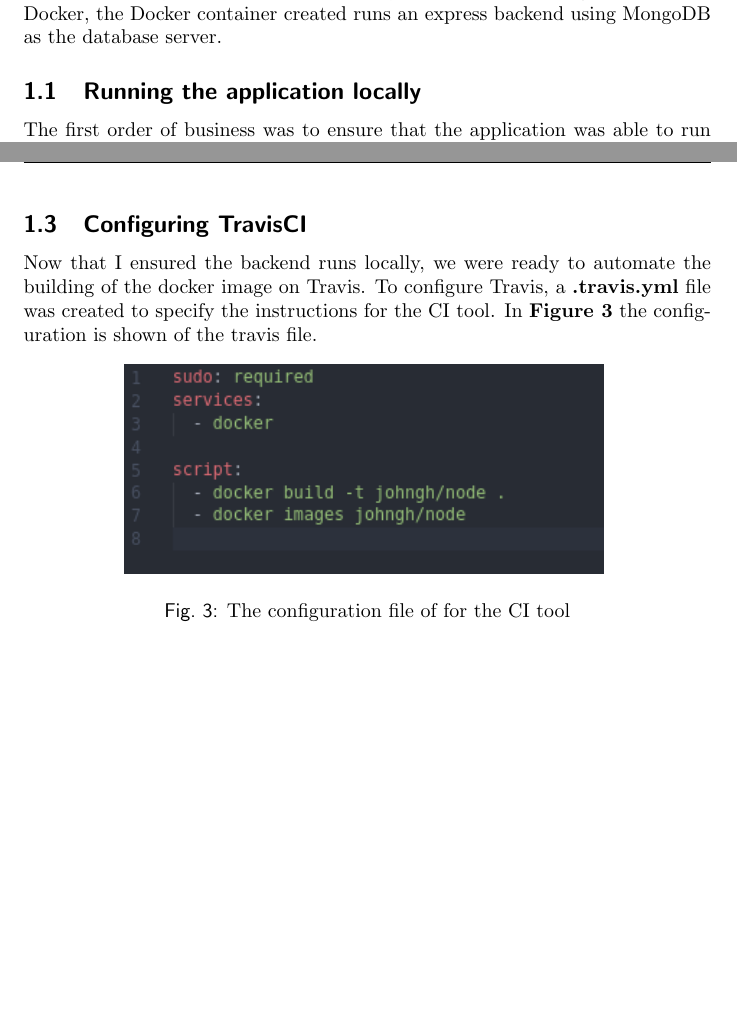
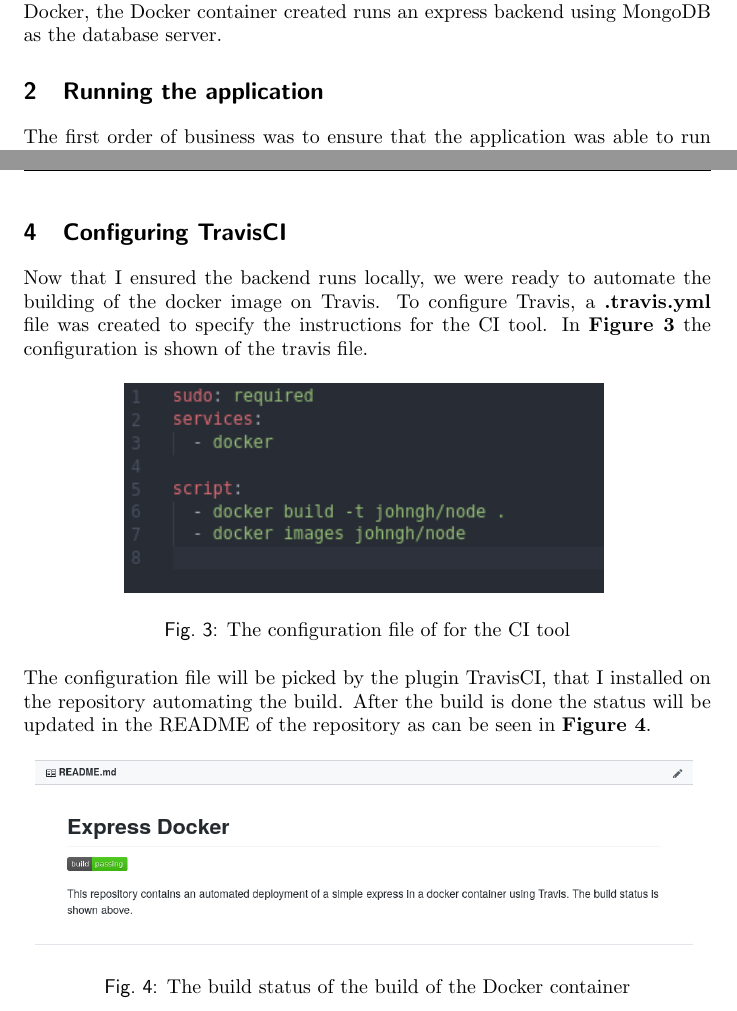
Before and after one commit to john-ghatas/lynda-docker, a LaTeX document (Documentation/doc.tex): two parts of pages 3 and 5 of 5, joined at a grey line, cut so that both start at the same text, the shorter picture padded with empty space. Compiled offline with pdfLaTeX.

Commit message:
Finalized the doc, doing a final review...

```diff
--- a/Documentation/doc.tex
+++ b/Documentation/doc.tex
@@ -31,7 +31,7 @@
     \paragraph{Goal}{This project was pulled from a Lynda tutorial teaching the basics of Docker,
     the Docker container created runs an express backend using MongoDB as the database server.}
 
-    \subsection{Running the application locally}{The first order of business was to ensure that the application
+    \section{Running the application}{The first order of business was to ensure that the application
     was able to run locally before deploying it in a Docker container. To do this we ran the following commands in
     the main directory:
     \begin{lstlisting}[language=bash]
@@ -74,7 +74,7 @@
     \newpage
 
     % Page 5
-    \subsection{Configuring TravisCI}{Now that I ensured the backend runs locally, we were ready to automate the building
+    \section{Configuring TravisCI}{Now that I ensured the backend runs locally, we were ready to automate the building
     of the docker image on Travis. To configure Travis, a \textbf{.travis.yml} file was created to specify the instructions
     for the CI tool. In \textbf{Figure \ref{fig:travis}} the configuration is shown of the travis file.
     \begin{figure}[!h]
@@ -84,6 +84,14 @@
         \label{fig:travis}
     \end{figure}
     \newline
+    The configuration file will be picked by the plugin TravisCI, that I installed on the repository automating the build. After
+    the build is done the status will be updated in the README of the repository as can be seen in \textbf{Figure \ref{fig:result}}.
+    \begin{figure}[!h]
+        \centering
+        \includegraphics[scale=1.4, pagebox=artbox]{Images/README.png}
+        \caption{The build status of the build of the Docker container}
+        \label{fig:result}
+    \end{figure}
     }
 
 \end{document}
```
Also changed, not shown: Documentation/doc.pdf, Documentation/doc.tex (2 more changed lines), 7 other files.
